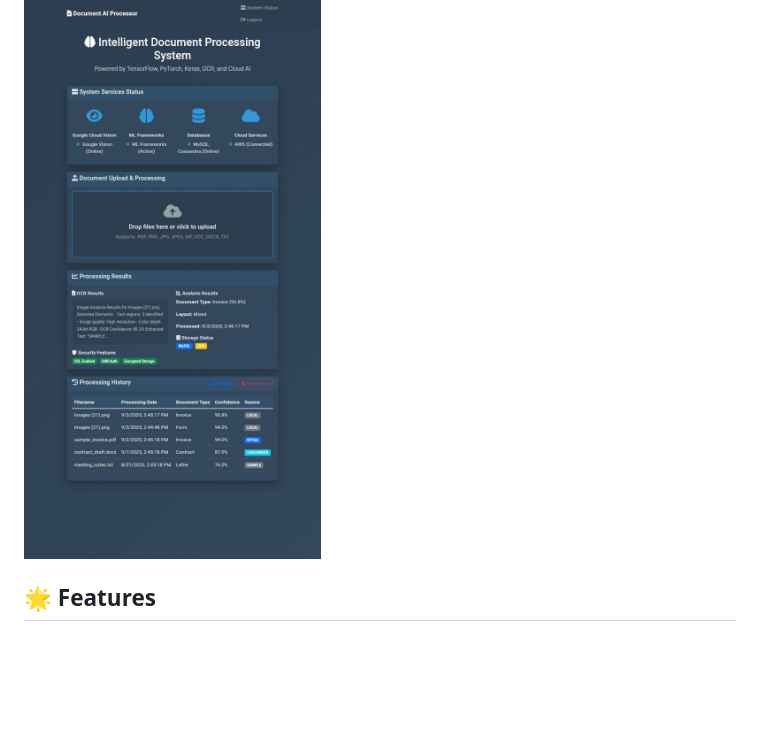
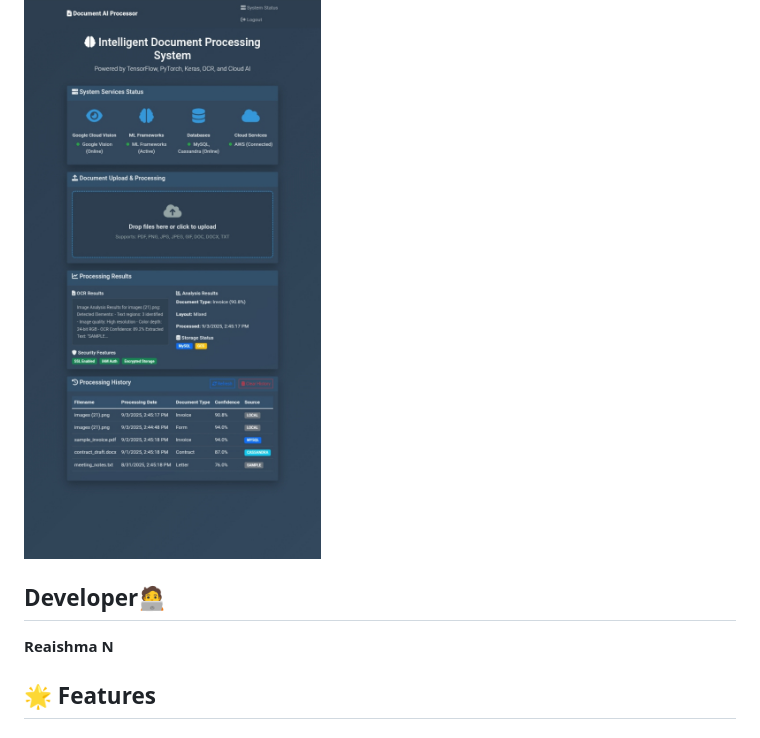
Before and after one commit to Reaishma/Secure-access-, a Markdown page: README.md, the part around the change printed below. Rendered like a GitHub page; blank space fills up the shorter version.

```diff
--- a/README.md
+++ b/README.md
@@ -10,6 +10,10 @@
 A comprehensive cloud-based document processing system that leverages machine learning, OCR, NLP, and cloud services to extract, analyze, and classify documents with high accuracy.
 
 ![Intelligent Document processing system](https://github.com/Reaishma/Secure-access-/blob/main/Screenshot_20250903-144525_1.jpg)
+
+## Developer🧑‍💻
+
+**Reaishma N**
 
 ## 🌟 Features
 
```
Also changed, not shown: other parts of README.md (+1 -1 lines).
